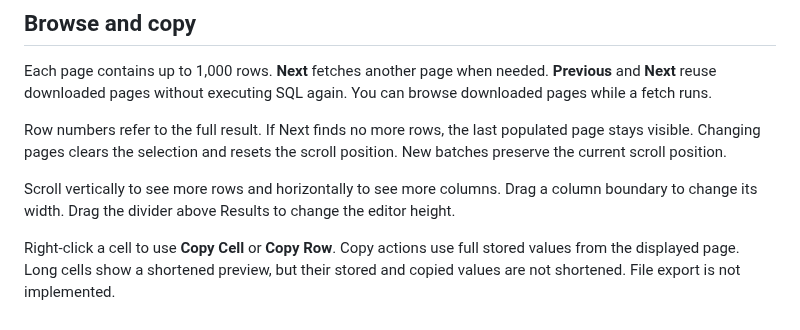
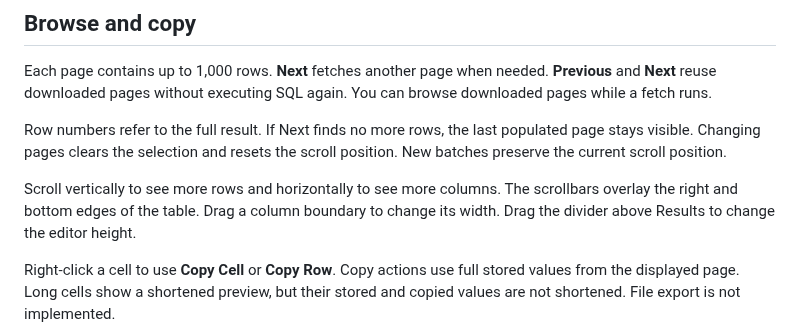
Before and after one commit to vsevolodbazhan/qrow, a Markdown page: docs/results.md, the part around the change. Rendered like a GitHub page.

```diff
--- a/docs/results.md
+++ b/docs/results.md
@@ -21,6 +21,7 @@ populated page stays visible. Changing pages clears the selection and resets
 the scroll position. New batches preserve the current scroll position.
 
 Scroll vertically to see more rows and horizontally to see more columns.
+The scrollbars overlay the right and bottom edges of the table.
 Drag a column boundary to change its width. Drag the divider above Results
 to change the editor height.
 
```
Also changed, not shown: assets/screenshots/scrollbar-alignment/after.png (added), assets/screenshots/scrollbar-alignment/before.png (added), 1 other file.
